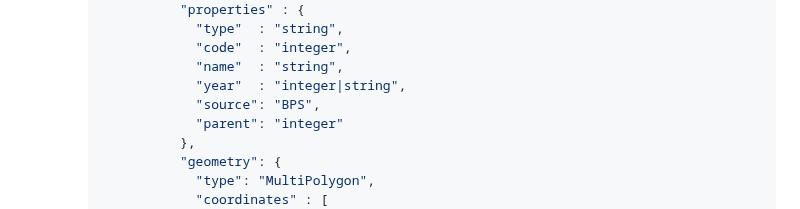
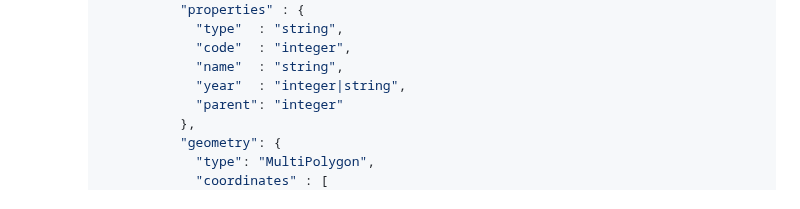
Before and after one commit to antheiz/skranturatus, a Markdown page: README.md, the part around the change. Rendered like a GitHub page.

```diff
--- a/README.md
+++ b/README.md
@@ -19,7 +19,6 @@ Berikut adalah contoh spesifikasi API sederhana menggunakan style REST:
                   "code"  : "integer",
                   "name"  : "string",
                   "year"  : "integer|string",
-                  "source": "BPS",
                   "parent": "integer"
                 },
                 "geometry": {
```
